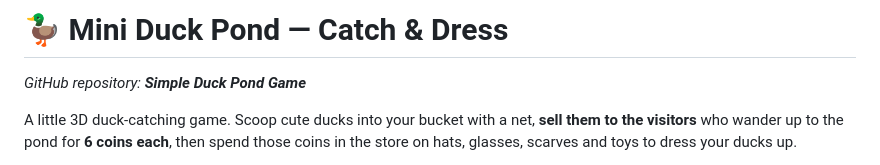
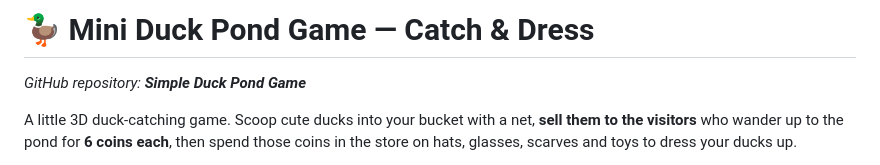
Before and after one commit to CrenzArevalo/Simple-Duck-Pond-Game, a Markdown page: README.md, the part around the change. Drawn GitHub-style.

Commit message:
Update project title in README.md

```diff
--- a/README.md
+++ b/README.md
@@ -1,4 +1,4 @@
-# 🦆 Mini Duck Pond — Catch & Dress
+# 🦆 Mini Duck Pond Game — Catch & Dress
 
 *GitHub repository: **Simple Duck Pond Game***
 
```
